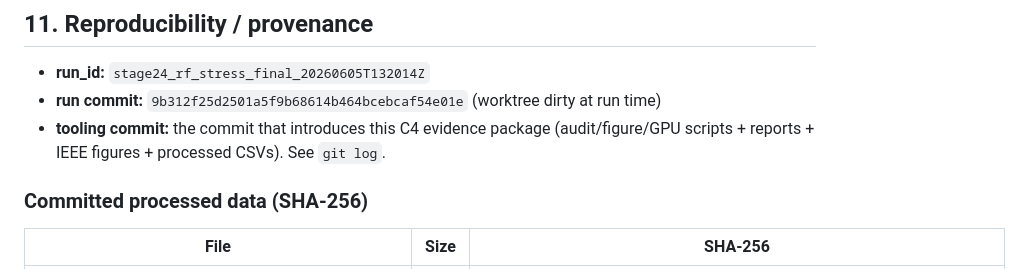
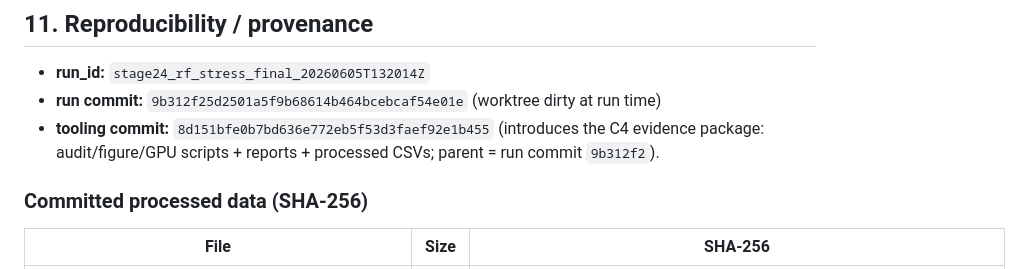
Before and after one commit to AFETZ/bas, a Markdown page: reports/stage24_c4_final_summary.md, the part around the change. Rendered like a GitHub page.

Commit message:
docs(c4): record concrete tooling commit hash in C4 provenance

```diff
--- a/reports/stage24_c4_final_summary.md
+++ b/reports/stage24_c4_final_summary.md
@@ -157,8 +157,9 @@ consistency check), `check_sionna_gpu_runtime` output, pre-scan map.
 
 - **run_id:** `stage24_rf_stress_final_20260605T132014Z`
 - **run commit:** `9b312f25d2501a5f9b68614b464bcebcaf54e01e` (worktree dirty at run time)
-- **tooling commit:** the commit that introduces this C4 evidence package
-  (audit/figure/GPU scripts + reports + IEEE figures + processed CSVs). See `git log`.
+- **tooling commit:** `8d151bfe0b7bd636e772eb5f53d3faef92e1b455`
+  (introduces the C4 evidence package: audit/figure/GPU scripts + reports +
+  processed CSVs; parent = run commit `9b312f2`).
 
 ### Committed processed data (SHA-256)
 
```
